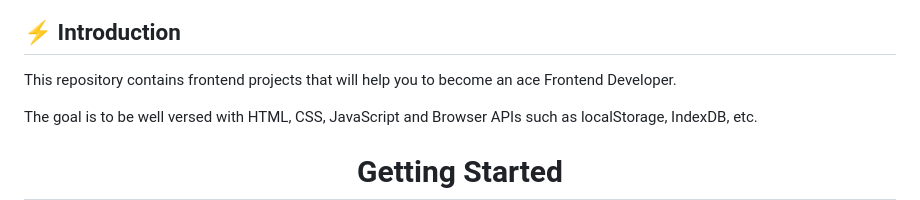
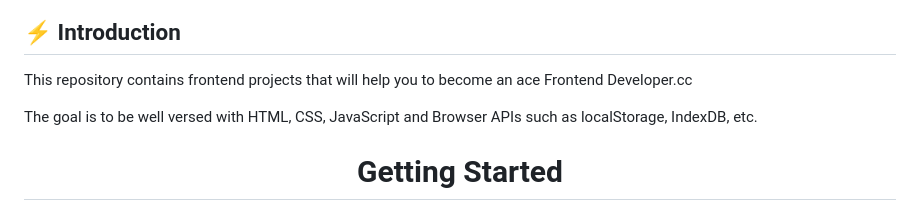
Before and after one commit to nikita568/Masterwebdev, a Markdown page: README.md, the part around the change. GitHub-like rendering.

```diff
--- a/README.md
+++ b/README.md
@@ -17,7 +17,7 @@
 </div>
 
 ## ⚡️  Introduction
-This repository contains frontend projects that will help you to become an ace Frontend Developer.
+This repository contains frontend projects that will help you to become an ace Frontend Developer.cc
 
 The goal is to be well versed with HTML, CSS, JavaScript and Browser APIs such as localStorage, IndexDB, etc.
 
```
